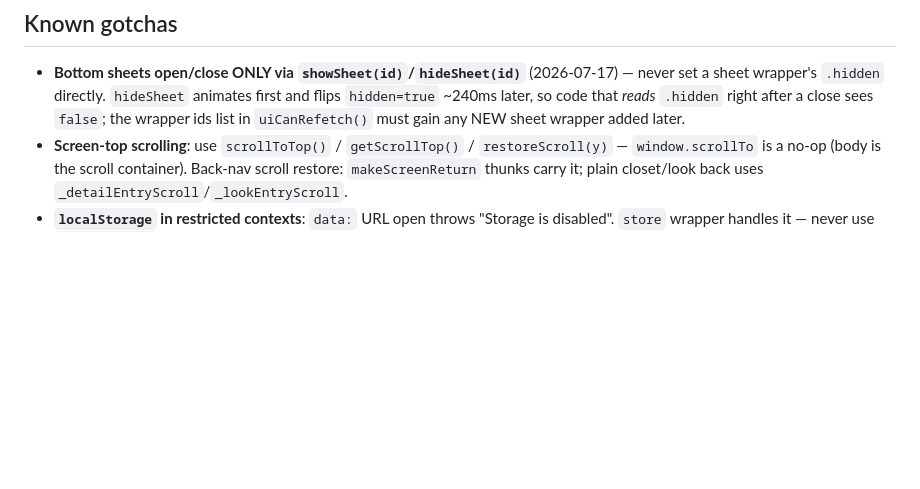
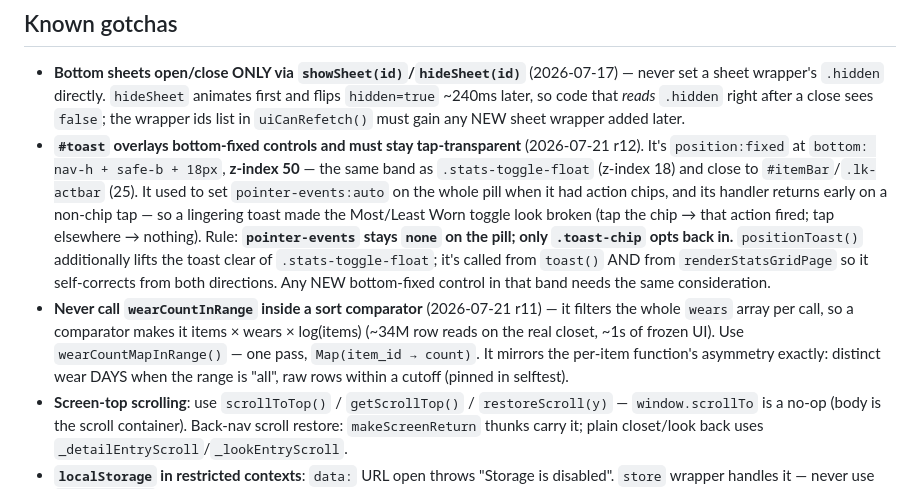
Before and after one commit to aluke0311/wardrobe_app, a Markdown page: CLAUDE.md, the part around the change. Rendered like a GitHub page; blank space fills up the shorter version.

Commit message:
docs: toast tap-transparency + wear-count map gotchas
Co-Authored-By: Claude Opus 4.8 <noreply@anthropic.com>

```diff
--- a/CLAUDE.md
+++ b/CLAUDE.md
@@ -768,6 +768,24 @@ the shared `funnelBtnHtml(id, state)` button+badge.
   flips `hidden=true` ~240ms later, so code that *reads* `.hidden` right after a
   close sees `false`; the wrapper ids list in `uiCanRefetch()` must gain any NEW
   sheet wrapper added later.
+- **`#toast` overlays bottom-fixed controls and must stay tap-transparent**
+  (2026-07-21 r12). It's `position:fixed` at `bottom: nav-h + safe-b + 18px`,
+  **z-index 50** — the same band as `.stats-toggle-float` (z-index 18) and close
+  to `#itemBar`/`.lk-actbar` (25). It used to set `pointer-events:auto` on the
+  whole pill when it had action chips, and its handler returns early on a
+  non-chip tap — so a lingering toast made the Most/Least Worn toggle look
+  broken (tap the chip → that action fired; tap elsewhere → nothing). Rule:
+  **`pointer-events` stays `none` on the pill; only `.toast-chip` opts back
+  in.** `positionToast()` additionally lifts the toast clear of
+  `.stats-toggle-float`; it's called from `toast()` AND from
+  `renderStatsGridPage` so it self-corrects from both directions. Any NEW
+  bottom-fixed control in that band needs the same consideration.
+- **Never call `wearCountInRange` inside a sort comparator** (2026-07-21 r11) —
+  it filters the whole `wears` array per call, so a comparator makes it
+  items × wears × log(items) (~34M row reads on the real closet, ~1s of frozen
+  UI). Use `wearCountMapInRange()` — one pass, `Map(item_id → count)`. It
+  mirrors the per-item function's asymmetry exactly: distinct wear DAYS when
+  the range is "all", raw rows within a cutoff (pinned in selftest).
 - **Screen-top scrolling**: use `scrollToTop()` / `getScrollTop()` /
   `restoreScroll(y)` — `window.scrollTo` is a no-op (body is the scroll container).
   Back-nav scroll restore: `makeScreenReturn` thunks carry it; plain closet/look
```
